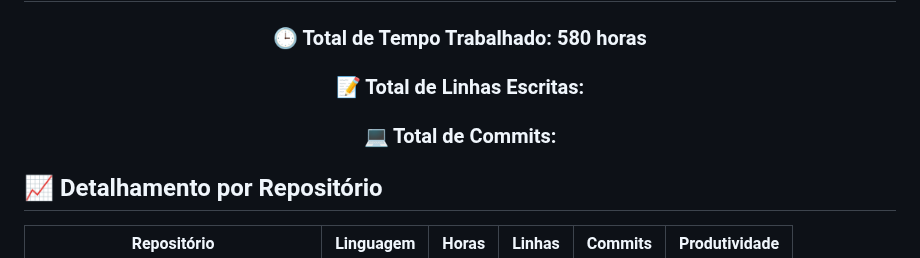
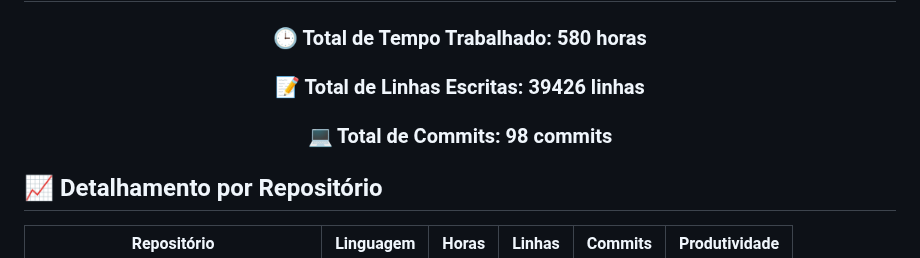
Before and after one commit to fernandoncidade/fernandoncidade, a Markdown page: README.md, the part around the change. Rendered like a GitHub page.

Commit message:
Atualiza estatísticas de código [skip ci]

```diff
--- a/README.md
+++ b/README.md
@@ -13,8 +13,8 @@
 <div align="center">
 
 ### 🕒 Total de Tempo Trabalhado: <span id="total-horas">580 horas</span>
-### 📝 Total de Linhas Escritas: <span id="total-linhas"><!-- TOTAL_LINES_PLACEHOLDER --></span>
-### 💻 Total de Commits: <span id="total-commits"><!-- TOTAL_COMMITS_PLACEHOLDER --></span>
+### 📝 Total de Linhas Escritas: <span id="total-linhas">39426 linhas</span>
+### 💻 Total de Commits: <span id="total-commits">98 commits</span>
 
 </div>
 
```
